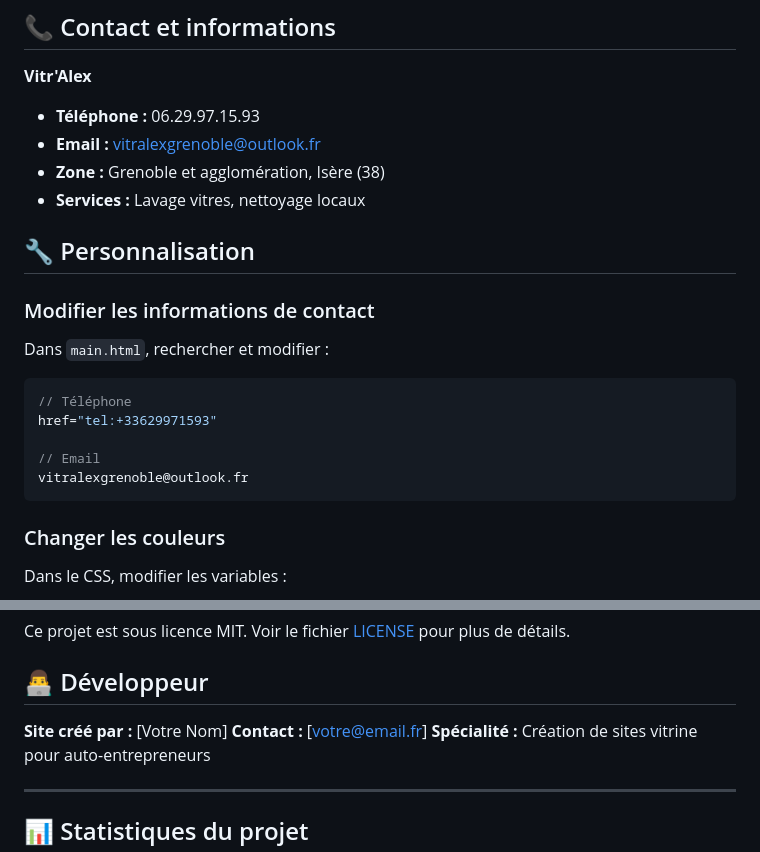
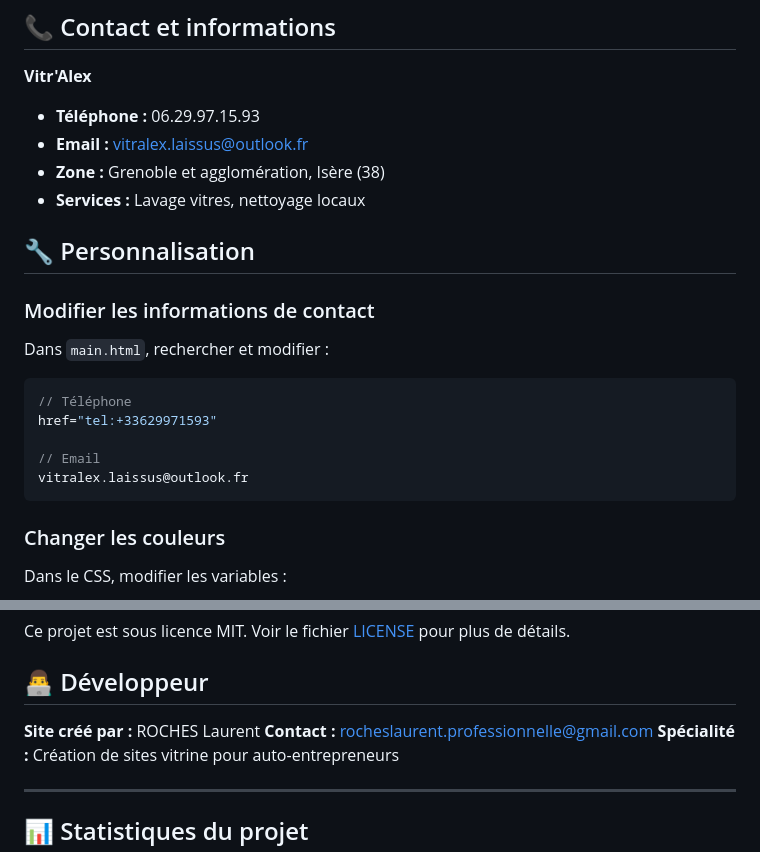
Before and after one commit to RochesLaurent/Vitr-Alex, a Markdown page: README.md, 2 parts joined by grey strips. Drawn GitHub-style.

````diff
--- a/README.md
+++ b/README.md
@@ -92,7 +92,7 @@ npx http-server
 
 **Vitr'Alex**
 - **Téléphone :** 06.29.97.15.93
-- **Email :** vitralexgrenoble@outlook.fr
+- **Email :** vitralex.laissus@outlook.fr
 - **Zone :** Grenoble et agglomération, Isère (38)
 - **Services :** Lavage vitres, nettoyage locaux
 
@@ -105,7 +105,7 @@ Dans `main.html`, rechercher et modifier :
 href="tel:+33629971593"
 
 // Email
-vitralexgrenoble@outlook.fr
+vitralex.laissus@outlook.fr
 ```
 
 ### Changer les couleurs
@@ -183,8 +183,8 @@ Ce projet est sous licence MIT. Voir le fichier [LICENSE](LICENSE) pour plus de
 
 ## 👨‍💻 Développeur
 
-**Site créé par :** [Votre Nom]
-**Contact :** [votre@email.fr]
+**Site créé par :** ROCHES Laurent
+**Contact :** rocheslaurent.professionnelle@gmail.com
 **Spécialité :** Création de sites vitrine pour auto-entrepreneurs
 
 ---
````
